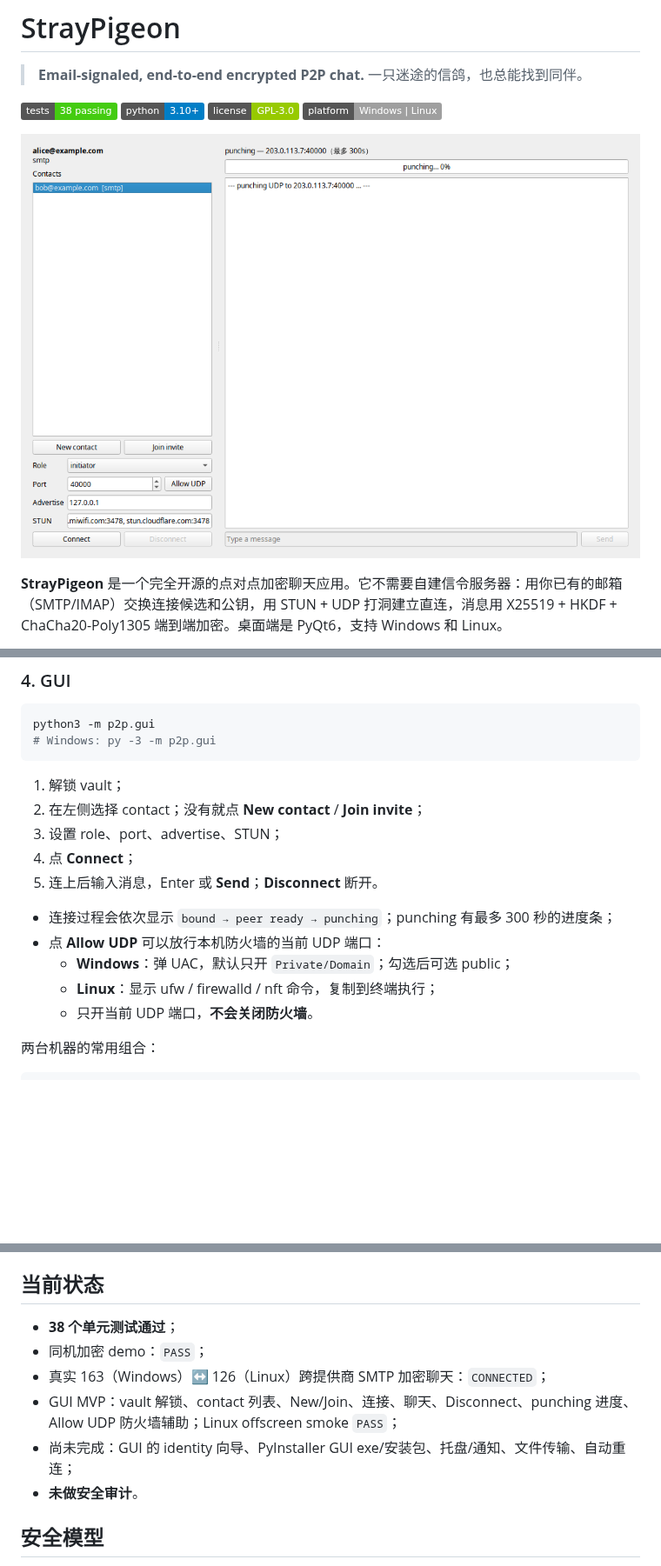
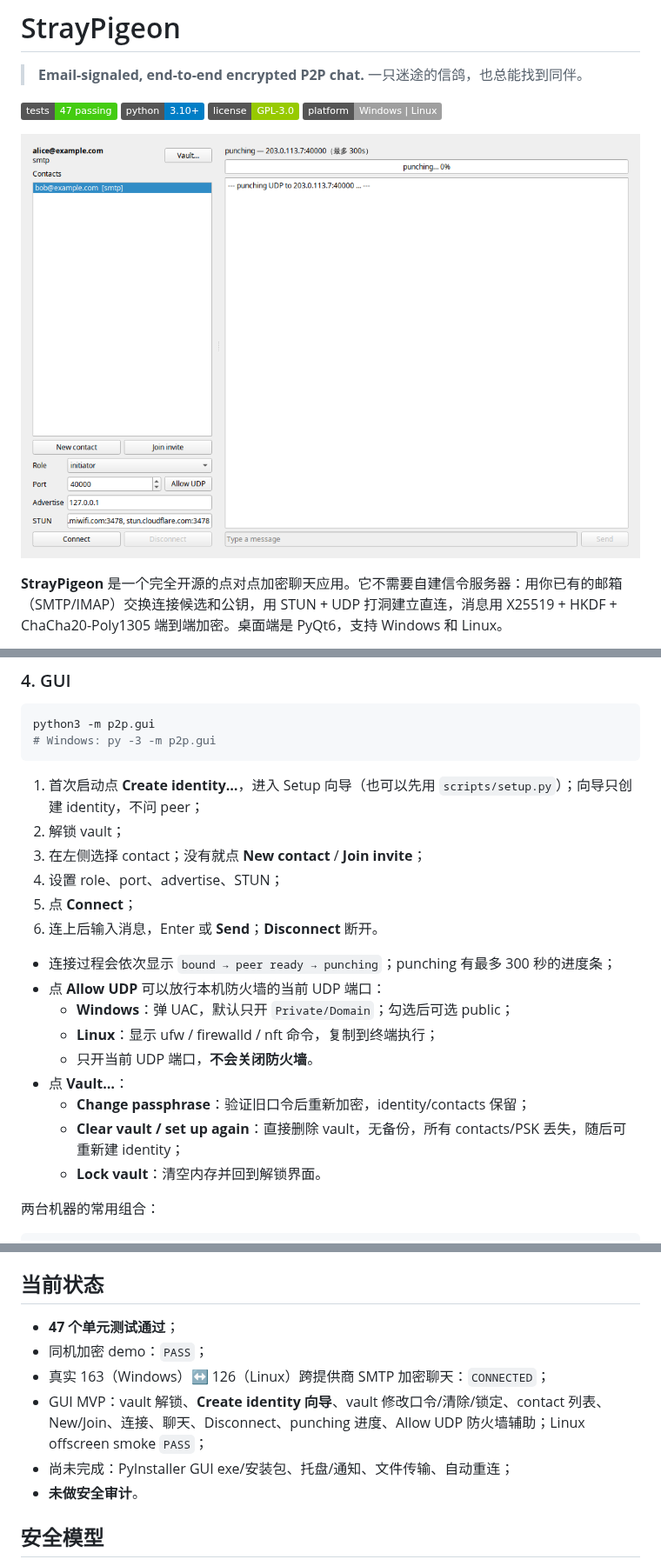
Before and after one commit to B4r1m0ss/StrayPigeon, a Markdown page: README.md, 3 parts joined by grey strips. Shown at 87% size. Drawn GitHub-style; pictures changed too: docs/images/gui.png; badges without logos; blank space fills up the shorter version.

Commit message:
feat: identity setup wizard and vault management

````diff
--- a/README.md
+++ b/README.md
@@ -3,7 +3,7 @@
 > **Email-signaled, end-to-end encrypted P2P chat.**
 > 一只迷途的信鸽，也总能找到同伴。
 
-![tests](https://img.shields.io/badge/tests-38%20passing-brightgreen)
+![tests](https://img.shields.io/badge/tests-47%20passing-brightgreen)
 ![python](https://img.shields.io/badge/python-3.10%2B-blue)
 ![license](https://img.shields.io/badge/license-GPL--3.0-green)
 ![platform](https://img.shields.io/badge/platform-Windows%20%7C%20Linux-lightgrey)
@@ -131,17 +131,22 @@ python3 -m p2p.gui
 # Windows: py -3 -m p2p.gui
 ```
 
-1. 解锁 vault；
-2. 在左侧选择 contact；没有就点 **New contact** / **Join invite**；
-3. 设置 role、port、advertise、STUN；
-4. 点 **Connect**；
-5. 连上后输入消息，Enter 或 **Send**；**Disconnect** 断开。
+1. 首次启动点 **Create identity…**，进入 Setup 向导（也可以先用 `scripts/setup.py`）；向导只创建 identity，不问 peer；
+2. 解锁 vault；
+3. 在左侧选择 contact；没有就点 **New contact** / **Join invite**；
+4. 设置 role、port、advertise、STUN；
+5. 点 **Connect**；
+6. 连上后输入消息，Enter 或 **Send**；**Disconnect** 断开。
 
 - 连接过程会依次显示 `bound → peer ready → punching`；punching 有最多 300 秒的进度条；
 - 点 **Allow UDP** 可以放行本机防火墙的当前 UDP 端口：
   - **Windows**：弹 UAC，默认只开 `Private/Domain`；勾选后可选 public；
   - **Linux**：显示 ufw / firewalld / nft 命令，复制到终端执行；
   - 只开当前 UDP 端口，**不会关闭防火墙**。
+- 点 **Vault…**：
+  - **Change passphrase**：验证旧口令后重新加密，identity/contacts 保留；
+  - **Clear vault / set up again**：直接删除 vault，无备份，所有 contacts/PSK 丢失，随后可重新建 identity；
+  - **Lock vault**：清空内存并回到解锁界面。
 
 两台机器的常用组合：
 
@@ -164,11 +169,11 @@ python3 scripts/run_vault.py --vault ~/.config/email-p2p/vault.json \
 
 ## 当前状态
 
-- **38 个单元测试通过**；
+- **47 个单元测试通过**；
 - 同机加密 demo：`PASS`；
 - 真实 163（Windows）↔ 126（Linux）跨提供商 SMTP 加密聊天：`CONNECTED`；
-- GUI MVP：vault 解锁、contact 列表、New/Join、连接、聊天、Disconnect、punching 进度、Allow UDP 防火墙辅助；Linux offscreen smoke `PASS`；
-- 尚未完成：GUI 的 identity 向导、PyInstaller GUI exe/安装包、托盘/通知、文件传输、自动重连；
+- GUI MVP：vault 解锁、**Create identity 向导**、vault 修改口令/清除/锁定、contact 列表、New/Join、连接、聊天、Disconnect、punching 进度、Allow UDP 防火墙辅助；Linux offscreen smoke `PASS`；
+- 尚未完成：PyInstaller GUI exe/安装包、托盘/通知、文件传输、自动重连；
 - **未做安全审计**。
 
 ## 安全模型
````
Also changed, not shown: other parts of README.md (+9 -4 lines), 8 other files.
